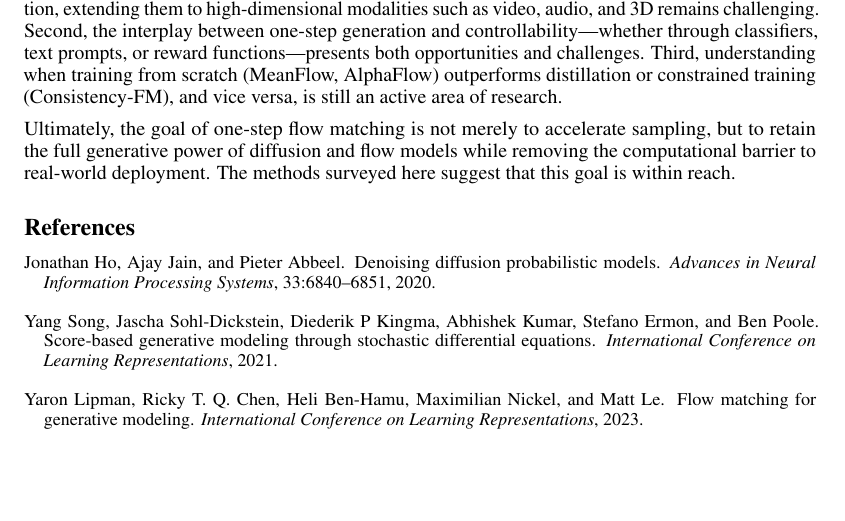
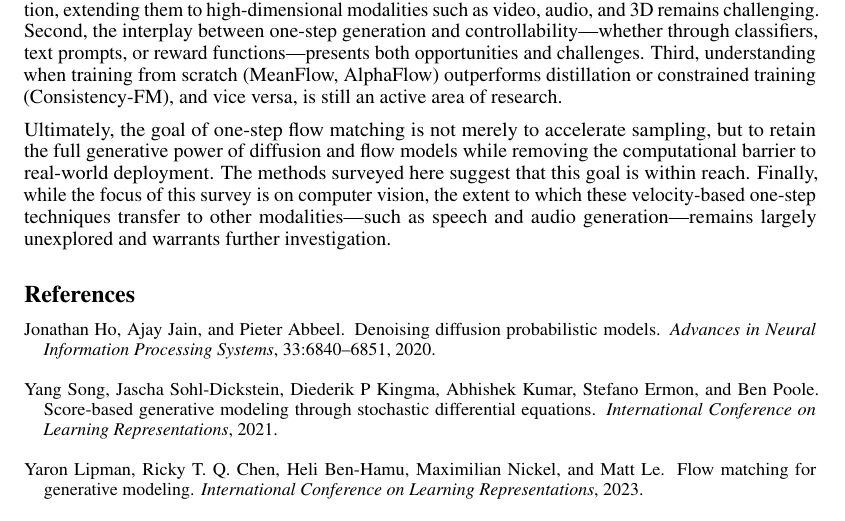
Before and after one commit to NathanTrance/Seminar_01, a LaTeX paper (Report/LaTeX/main.tex, which reads Report/LaTeX/Chapters/conclusion.tex): part of page 13 of 14, cut so that both start at the same text, the shorter picture padded with empty space. Compiled offline with pdfLaTeX.

Commit message:
Add cross-modal limitation note to conclusion

```diff
--- a/Report/LaTeX/Chapters/conclusion.tex
+++ b/Report/LaTeX/Chapters/conclusion.tex
@@ -5,4 +5,4 @@ The field of one-step generative modeling has matured rapidly, evolving from the
 
 Looking forward, several directions remain open. First, while current methods excel on image generation, extending them to high-dimensional modalities such as video, audio, and 3D remains challenging. Second, the interplay between one-step generation and controllability---whether through classifiers, text prompts, or reward functions---presents both opportunities and challenges. Third, understanding when training from scratch (MeanFlow, AlphaFlow) outperforms distillation or constrained training (Consistency-FM), and vice versa, is still an active area of research.
 
-Ultimately, the goal of one-step flow matching is not merely to accelerate sampling, but to retain the full generative power of diffusion and flow models while removing the computational barrier to real-world deployment. The methods surveyed here suggest that this goal is within reach.
+Ultimately, the goal of one-step flow matching is not merely to accelerate sampling, but to retain the full generative power of diffusion and flow models while removing the computational barrier to real-world deployment. The methods surveyed here suggest that this goal is within reach. Finally, while the focus of this survey is on computer vision, the extent to which these velocity-based one-step techniques transfer to other modalities---such as speech and audio generation---remains largely unexplored and warrants further investigation.
```
